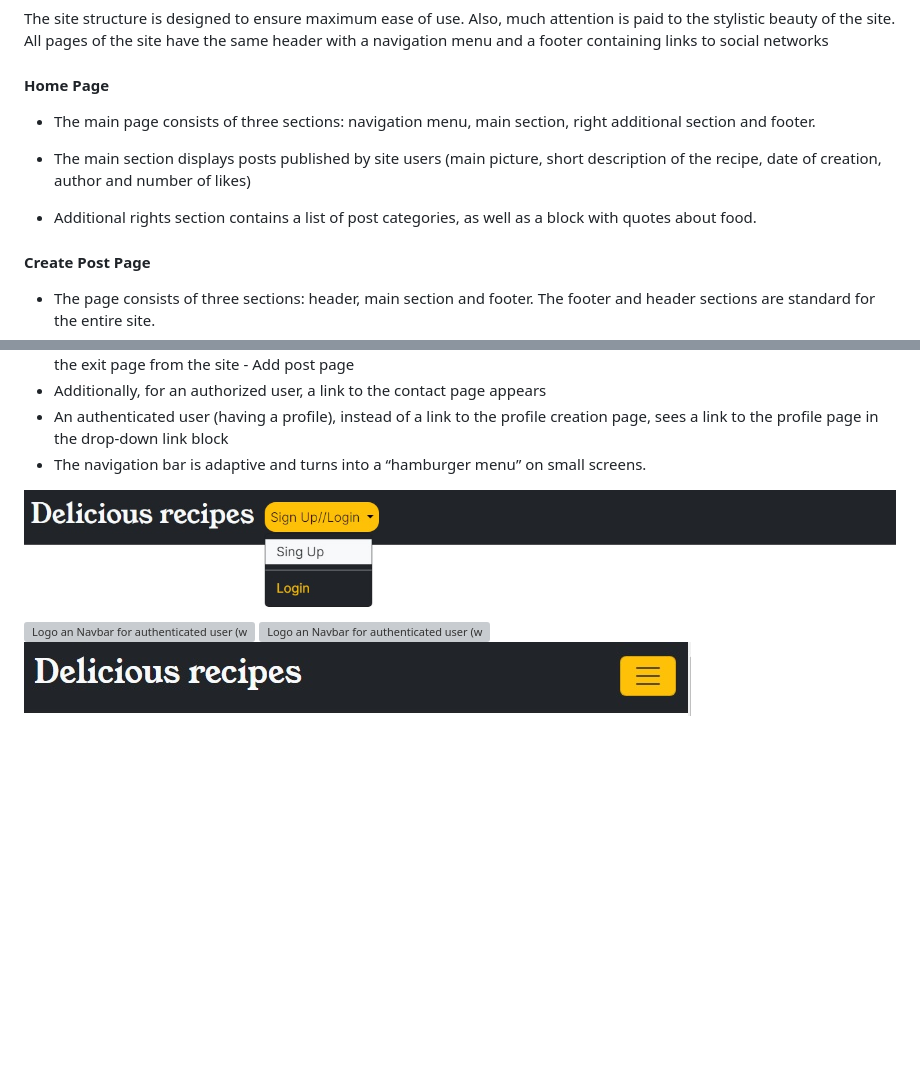
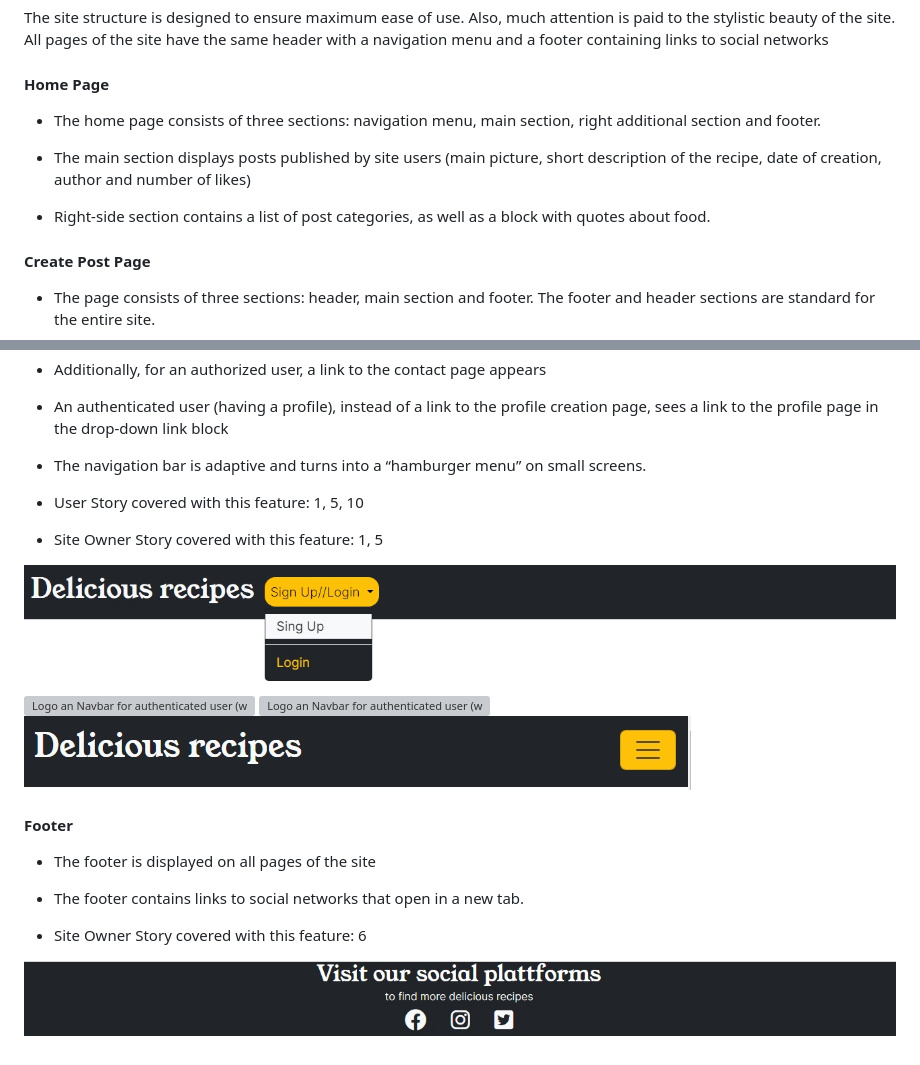
Before and after one commit to Belan-Mihail/cooking-blog, a Markdown page: README.md, 2 parts joined by grey strips. GitHub-like rendering; pictures changed too: docs/features/footer/footer.jpg (added); blank space fills up the shorter version; grey boxes are pictures that could not be loaded.

Commit message:
Add Footer block to Features in README

```diff
--- a/README.md
+++ b/README.md
@@ -126,11 +126,11 @@ The site structure is designed to ensure maximum ease of use. Also, much attenti
 
 #### Home Page
 
-- The main page consists of three sections: navigation menu, main section, right additional section and footer.
+- The home page consists of three sections: navigation menu, main section, right additional section and footer.
 
 - The main section displays posts published by site users (main picture, short description of the recipe, date of creation, author and number of likes)
 
-- Additional rights section contains a list of post categories, as well as a block with quotes about food.
+- Right-side section contains a list of post categories, as well as a block with quotes about food.
 
 #### Create Post Page
 
@@ -580,12 +580,34 @@ The site structure is designed to ensure maximum ease of use. Also, much attenti
 - An authenticated user (having a profile), instead of a link to the profile creation page, sees a link to the profile page in the drop-down link block
 - The navigation bar is adaptive and turns into a “hamburger menu” on small screens.
 
+- User Story covered with this feature: 1, 5, 10
+- Site Owner Story covered with this feature: 1, 5
+
+
 ![Logo an Navbar](docs/features/navbars/logo-and-navigation-1.jpg)
 ![Logo an Navbar for authenticated user (without a profile)](docs/features/navbars/logo-and-navigation-2.jpg)
 ![Logo an Navbar for authenticated user (with a profile)](docs/features/navbars/logo-and-navigation-3.jpg)
 ![Logo an Navbar addaptive size](docs/features/navbars/logo-and-navigation-4.jpg)
 
+#### Footer
 
+- The footer is displayed on all pages of the site
+
+- The footer contains links to social networks that open in a new tab.
+
+- Site Owner Story covered with this feature: 6
+
+![Footer](docs/features/footer/footer.jpg)
+
+<!-- ### Blocks are not typical for all pages
+
+#### Home Page (Features)
+
+- The main page consists of three sections: navigation menu, main section, right additional section and footer.
+
+- The main section displays posts published by site users (main picture, short description of the recipe, date of creation, author and number of likes)
+
+- Right-side section contains a list of post categories, as well as a block with quotes about food. -->
 
 <!-- #### Home Page
 
@@ -593,7 +615,7 @@ The site structure is designed to ensure maximum ease of use. Also, much attenti
 
 - The main section displays posts published by site users (main picture, short description of the recipe, date of creation, author and number of likes)
 
-- Additional rights section contains a list of post categories, as well as a block with quotes about food.
+- Right-side section contains a list of post categories, as well as a block with quotes about food.
 
 #### Create Post Page
 
```
